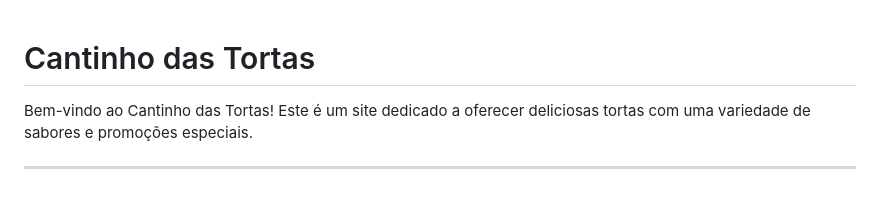
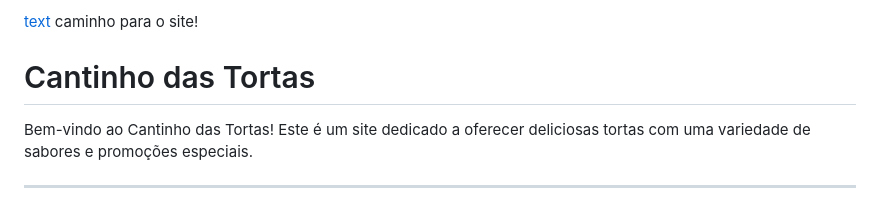
Before and after one commit to douglassud21/Cantinho_das_Tortas, a Markdown page: README.md, the part around the change. Drawn GitHub-style.

```diff
--- a/README.md
+++ b/README.md
@@ -1,3 +1,4 @@
+[text](index.html) caminho para o site!
 
 # Cantinho das Tortas
 
```
